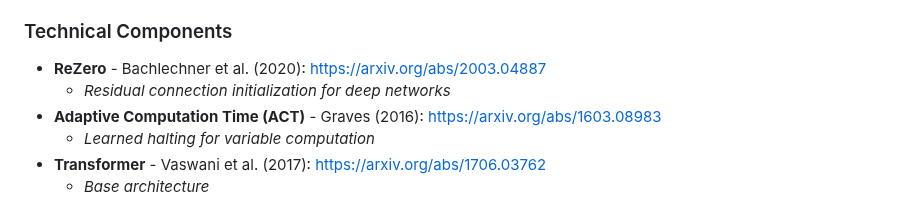
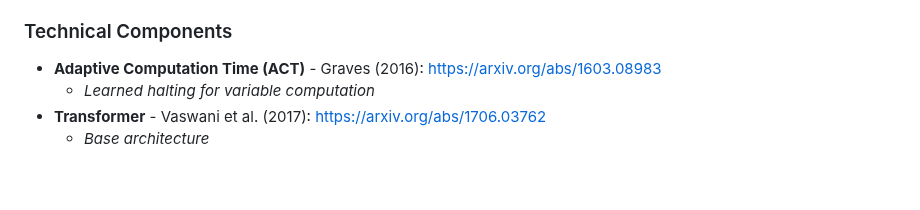
Before and after one commit to Eran-BA/PoT, a Markdown page: README.md, the part around the change. GitHub-like rendering; blank space fills up the shorter version.

```diff
--- a/README.md
+++ b/README.md
@@ -533,8 +533,6 @@ This work builds upon several foundational papers:
   - *Two-timescale recurrent controller for routing*
 
 ### Technical Components
-- **ReZero** - Bachlechner et al. (2020): [https://arxiv.org/abs/2003.04887](https://arxiv.org/abs/2003.04887)
-  - *Residual connection initialization for deep networks*
 - **Adaptive Computation Time (ACT)** - Graves (2016): [https://arxiv.org/abs/1603.08983](https://arxiv.org/abs/1603.08983)
   - *Learned halting for variable computation*
 - **Transformer** - Vaswani et al. (2017): [https://arxiv.org/abs/1706.03762](https://arxiv.org/abs/1706.03762)
```
